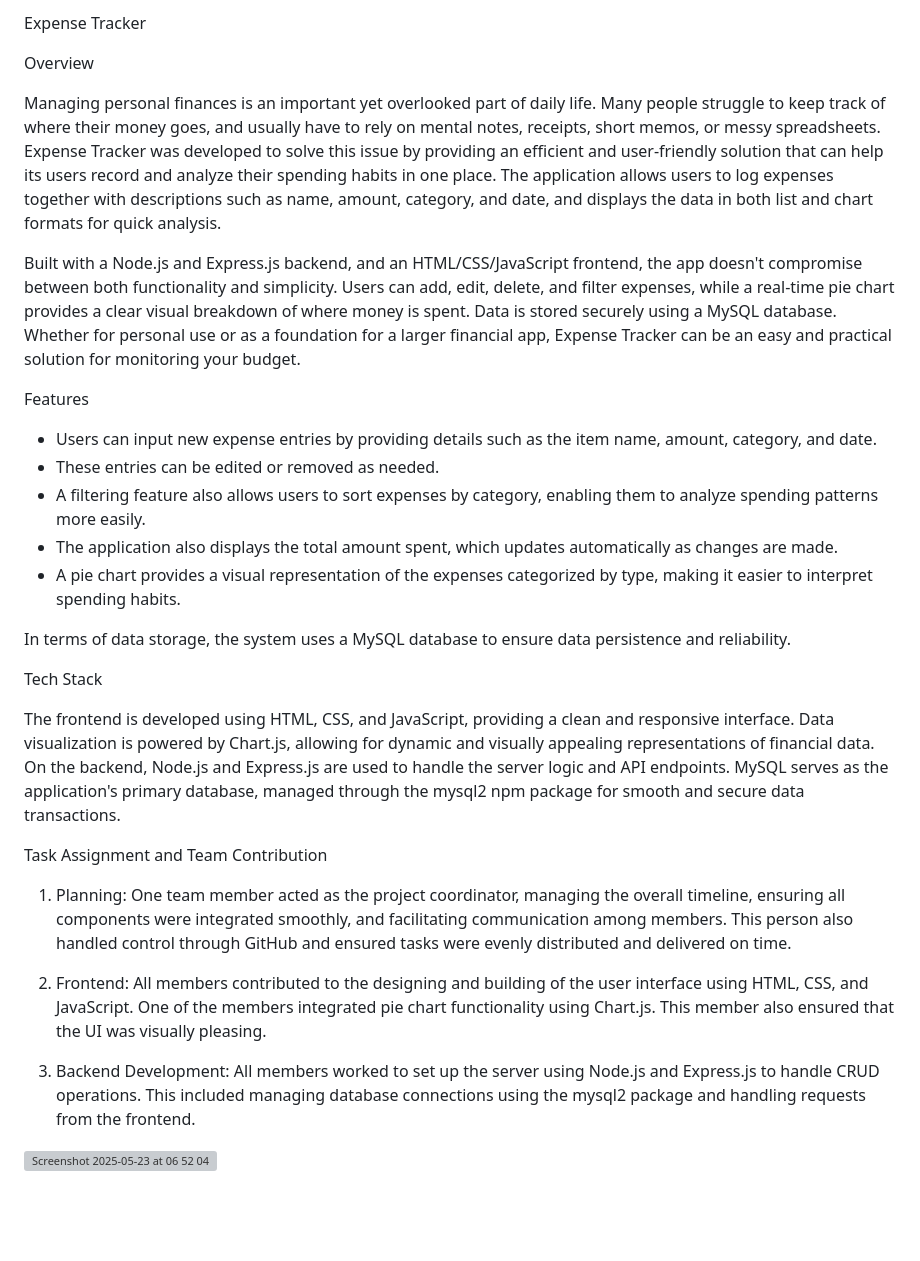
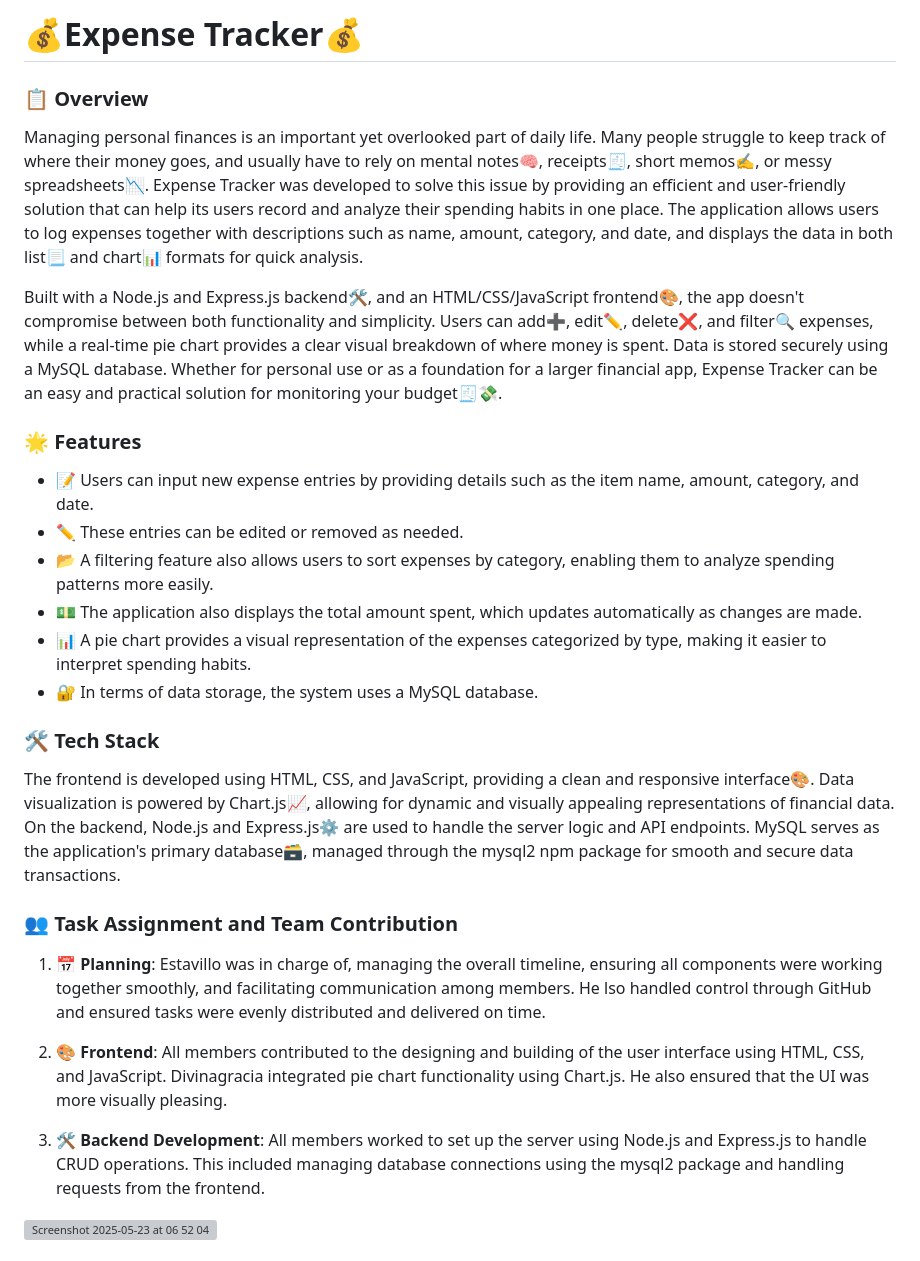
Before and after one commit to M-Estavillo/WebDevFinalProject, a Markdown page: README.md, the part around the change. Drawn GitHub-style; blank space fills up the shorter version; grey boxes are pictures that could not be loaded.

```diff
--- a/README.md
+++ b/README.md
@@ -1,33 +1,32 @@
-Expense Tracker
+# 💰Expense Tracker💰
 
-Overview
+### **📋 Overview**
 
-Managing personal finances is an important yet overlooked part of daily life. Many people struggle to keep track of where their money goes, and usually have to rely on mental notes, receipts, short memos, or messy spreadsheets. Expense Tracker was developed to solve this issue by providing an efficient and user-friendly solution that can help its users record and analyze their spending habits in one place. The application allows users to log expenses together with descriptions such as name, amount, category, and date, and displays the data in both list and chart formats for quick analysis.
+Managing personal finances is an important yet overlooked part of daily life. Many people struggle to keep track of where their money goes, and usually have to rely on mental notes🧠, receipts🧾, short memos✍️, or messy spreadsheets📉. Expense Tracker was developed to solve this issue by providing an efficient and user-friendly solution that can help its users record and analyze their spending habits in one place. The application allows users to log expenses together with descriptions such as name, amount, category, and date, and displays the data in both list📃 and chart📊 formats for quick analysis.
 
-Built with a Node.js and Express.js backend, and an HTML/CSS/JavaScript frontend, the app doesn't compromise between both functionality and simplicity. Users can add, edit, delete, and filter expenses, while a real-time pie chart provides a clear visual breakdown of where money is spent. Data is stored securely using a MySQL database. Whether for personal use or as a foundation for a larger financial app, Expense Tracker can be an easy and practical solution for monitoring your budget.
+Built with a Node.js and Express.js backend🛠️, and an HTML/CSS/JavaScript frontend🎨, the app doesn't compromise between both functionality and simplicity. Users can add➕, edit✏️, delete❌, and filter🔍 expenses, while a real-time pie chart provides a clear visual breakdown of where money is spent. Data is stored securely using a MySQL database. Whether for personal use or as a foundation for a larger financial app, Expense Tracker can be an easy and practical solution for monitoring your budget🧾💸.
 
-Features
-- Users can input new expense entries by providing details such as the item name, amount, category, and date.
-- These entries can be edited or removed as needed.
-- A filtering feature also allows users to sort expenses by category, enabling them to analyze spending patterns more easily.
-- The application also displays the total amount spent, which updates automatically as changes are made.
-- A pie chart provides a visual representation of the expenses categorized by type, making it easier to interpret spending habits.
+### **🌟 Features**
+- 📝 Users can input new expense entries by providing details such as the item name, amount, category, and date.
+- ✏️ These entries can be edited or removed as needed.
+- 📂 A filtering feature also allows users to sort expenses by category, enabling them to analyze spending patterns more easily.
+- 💵 The application also displays the total amount spent, which updates automatically as changes are made.
+- 📊 A pie chart provides a visual representation of the expenses categorized by type, making it easier to interpret spending habits.
+- 🔐 In terms of data storage, the system uses a MySQL database.
 
-In terms of data storage, the system uses a MySQL database to ensure data persistence and reliability.
+### **🛠️ Tech Stack**
 
-Tech Stack
+The frontend is developed using HTML, CSS, and JavaScript, providing a clean and responsive interface🎨. Data visualization is powered by Chart.js📈, allowing for dynamic and visually appealing representations of financial data. On the backend, Node.js and Express.js⚙️ are used to handle the server logic and API endpoints. MySQL serves as the application's primary database🗃️, managed through the mysql2 npm package for smooth and secure data transactions.
 
-The frontend is developed using HTML, CSS, and JavaScript, providing a clean and responsive interface. Data visualization is powered by Chart.js, allowing for dynamic and visually appealing representations of financial data. On the backend, Node.js and Express.js are used to handle the server logic and API endpoints. MySQL serves as the application's primary database, managed through the mysql2 npm package for smooth and secure data transactions.
+### **👥 Task Assignment and Team Contribution**
 
-Task Assignment and Team Contribution
+1. 📅 **Planning**:
+Estavillo was in charge of, managing the overall timeline, ensuring all components were working together smoothly, and facilitating communication among members. He lso handled control through GitHub and ensured tasks were evenly distributed and delivered on time.
 
-1. Planning:
-One team member acted as the project coordinator, managing the overall timeline, ensuring all components were integrated smoothly, and facilitating communication among members. This person also handled control through GitHub and ensured tasks were evenly distributed and delivered on time.
+2. 🎨 **Frontend**:
+All members contributed to the designing and building of the user interface using HTML, CSS, and JavaScript. Divinagracia integrated pie chart functionality using Chart.js. He also ensured that the UI was more visually pleasing.
 
-2. Frontend:
-All members contributed to the designing and building of the user interface using HTML, CSS, and JavaScript. One of the members integrated pie chart functionality using Chart.js. This member also ensured that the UI was visually pleasing.
-
-3. Backend Development:
+3. 🛠️ **Backend Development**:
 All members worked to set up the server using Node.js and Express.js to handle CRUD operations. This included managing database connections using the mysql2 package and handling requests from the frontend.
 
 
```
